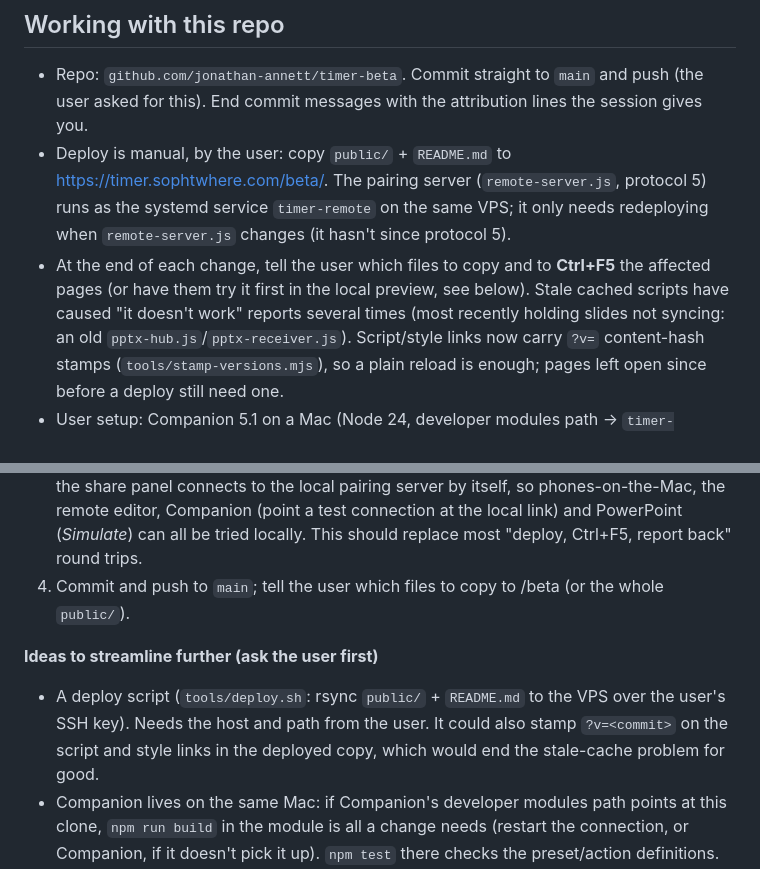
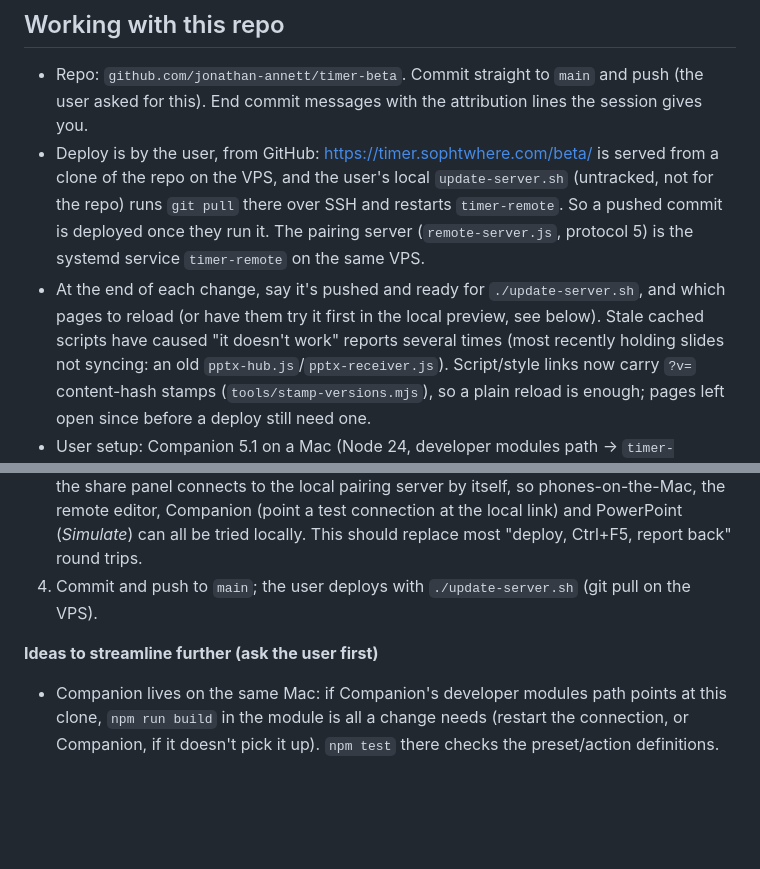
Before and after one commit to jonathan-annett/timer-beta, a Markdown page: docs/HANDOVER.md, 2 parts joined by grey strips. Rendered like a GitHub page; blank space fills up the shorter version.

Commit message:
Handover: deploy is a git pull on the VPS (the user's update-server.sh)
Co-Authored-By: Claude Opus 5.5 (1M context) <noreply@anthropic.com>

```diff
--- a/docs/HANDOVER.md
+++ b/docs/HANDOVER.md
@@ -9,12 +9,13 @@ setup and protocol; `tests/e2e/README.md` is how to test.
 
 - Repo: `github.com/jonathan-annett/timer-beta`. Commit straight to `main` and push (the user
   asked for this). End commit messages with the attribution lines the session gives you.
-- Deploy is manual, by the user: copy `public/` + `README.md` to https://timer.sophtwhere.com/beta/.
-  The pairing server (`remote-server.js`, protocol 5) runs as the systemd service `timer-remote`
-  on the same VPS; it only needs redeploying when `remote-server.js` changes (it hasn't since
-  protocol 5).
-- At the end of each change, tell the user which files to copy and to **Ctrl+F5** the affected
-  pages (or have them try it first in the local preview, see below). Stale cached scripts have caused "it doesn't work" reports several times (most recently
+- Deploy is by the user, from GitHub: https://timer.sophtwhere.com/beta/ is served from a clone of
+  the repo on the VPS, and the user's local `update-server.sh` (untracked, not for the repo) runs
+  `git pull` there over SSH and restarts `timer-remote`. So a pushed commit is deployed once they
+  run it. The pairing server (`remote-server.js`, protocol 5) is the systemd service
+  `timer-remote` on the same VPS.
+- At the end of each change, say it's pushed and ready for `./update-server.sh`, and which pages to
+  reload (or have them try it first in the local preview, see below). Stale cached scripts have caused "it doesn't work" reports several times (most recently
   holding slides not syncing: an old `pptx-hub.js`/`pptx-receiver.js`). Script/style links now
   carry `?v=` content-hash stamps (`tools/stamp-versions.mjs`), so a plain reload is enough;
   pages left open since before a deploy still need one.
@@ -55,12 +56,9 @@ relayed through the user). Suggested setup and loop:
    connects to the local pairing server by itself, so phones-on-the-Mac, the remote editor,
    Companion (point a test connection at the local link) and PowerPoint (*Simulate*) can all be
    tried locally. This should replace most "deploy, Ctrl+F5, report back" round trips.
-4. Commit and push to `main`; tell the user which files to copy to /beta (or the whole `public/`).
+4. Commit and push to `main`; the user deploys with `./update-server.sh` (git pull on the VPS).
 
 **Ideas to streamline further (ask the user first)**
-- A deploy script (`tools/deploy.sh`: rsync `public/` + `README.md` to the VPS over the user's
-  SSH key). Needs the host and path from the user. It could also stamp `?v=<commit>` on the
-  script and style links in the deployed copy, which would end the stale-cache problem for good.
 - Companion lives on the same Mac: if Companion's developer modules path points at this clone,
   `npm run build` in the module is all a change needs (restart the connection, or Companion, if
   it doesn't pick it up). `npm test` there checks the preset/action definitions.
```
